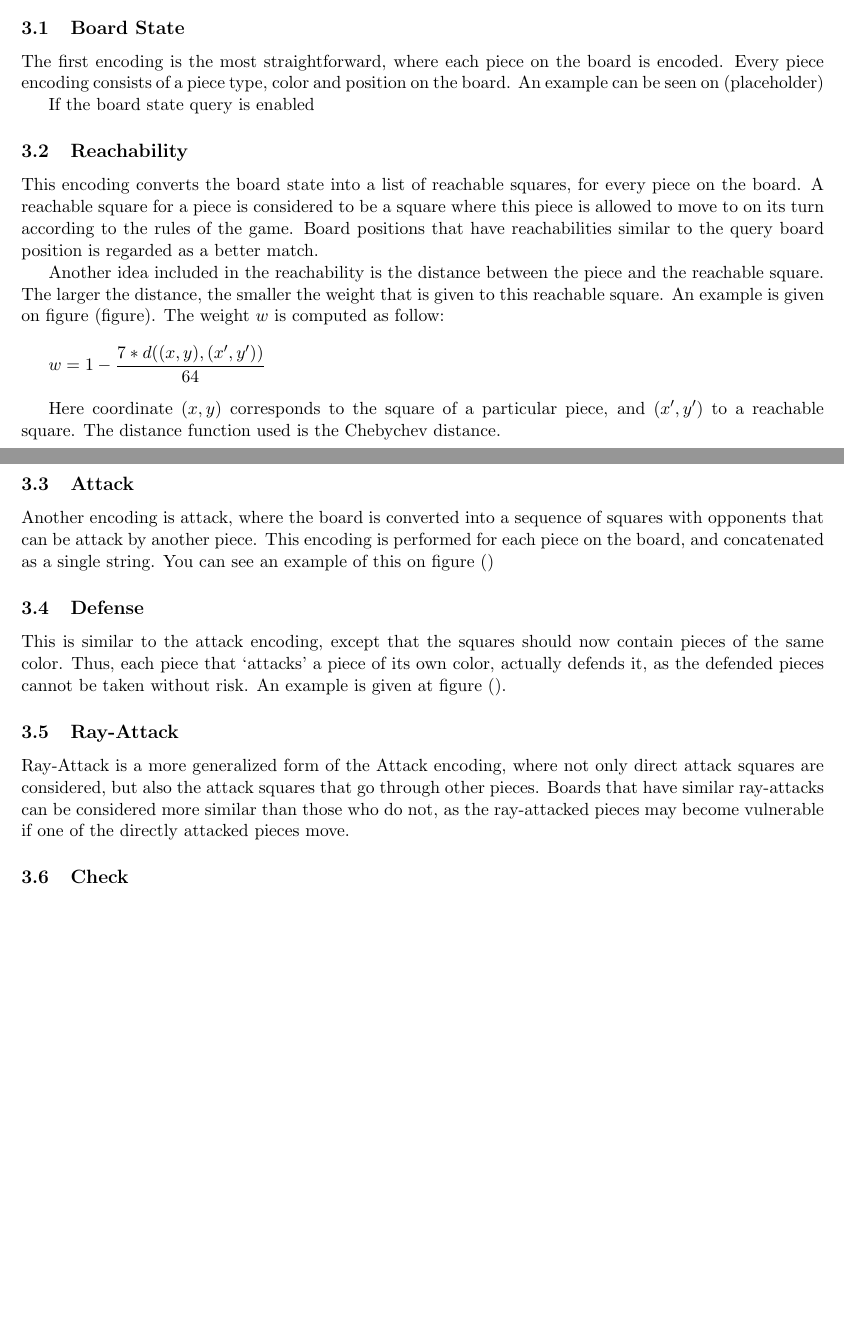
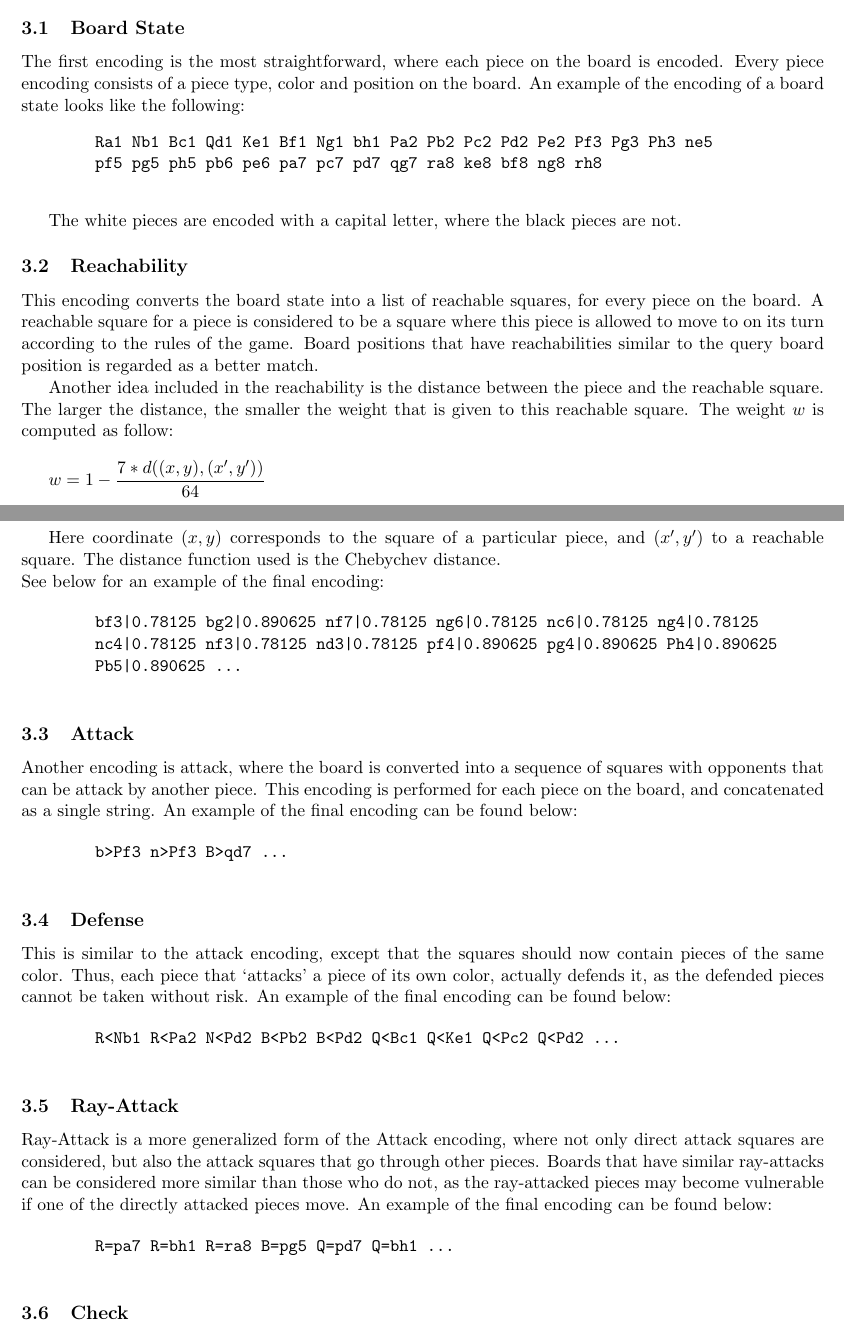
Before and after one commit to RobMandelings/InformationRetrieval, a LaTeX document (report/report.tex): two parts of pages 2 and 3 of 15, joined at a grey line, cut so that both start at the same text, the shorter picture padded with empty space. Compiled offline with pdfLaTeX.

Commit message:
added some examples

```diff
--- a/report/report.tex
+++ b/report/report.tex
@@ -61,32 +61,56 @@
 
     \subsection{Board State}
 
-    The first encoding is the most straightforward, where each piece on the board is encoded. Every piece encoding consists of a piece type, color and position on the board. An example can be seen on (placeholder)
+    The first encoding is the most straightforward, where each piece on the board is encoded. Every piece encoding consists of a piece type, color and position on the board. An example of the encoding of a board state looks like the following:
 
-    If the board state query is enabled
+    \begin{verbatim}
+        Ra1 Nb1 Bc1 Qd1 Ke1 Bf1 Ng1 bh1 Pa2 Pb2 Pc2 Pd2 Pe2 Pf3 Pg3 Ph3 ne5
+        pf5 pg5 ph5 pb6 pe6 pa7 pc7 pd7 qg7 ra8 ke8 bf8 ng8 rh8
+    \end{verbatim}
+
+    The white pieces are encoded with a capital letter, where the black pieces are not.
 
     \subsection{Reachability}
 
     This encoding converts the board state into a list of reachable squares, for every piece on the board. A reachable square for a piece is considered to be a square where this piece is allowed to move to on its turn according to the rules of the game. Board positions that have reachabilities similar to the query board position is regarded as a better match.
 
-    Another idea included in the reachability is the distance between the piece and the reachable square. The larger the distance, the smaller the weight that is given to this reachable square. An example is given on figure (figure).
+    Another idea included in the reachability is the distance between the piece and the reachable square. The larger the distance, the smaller the weight that is given to this reachable square.
     The weight $w$ is computed as follow:\\
 
     $w = 1 - \dfrac{7 * d((x,y),(x',y'))}{64}$ \\
 
     Here coordinate $(x,y)$ corresponds to the square of a particular piece, and $(x',y')$ to a reachable square. The distance function used is the Chebychev distance.\\
+    See below for an example of the final encoding:
+
+    \begin{verbatim}
+        bf3|0.78125 bg2|0.890625 nf7|0.78125 ng6|0.78125 nc6|0.78125 ng4|0.78125
+        nc4|0.78125 nf3|0.78125 nd3|0.78125 pf4|0.890625 pg4|0.890625 Ph4|0.890625
+        Pb5|0.890625 ...
+    \end{verbatim}
 
     \subsection{Attack}
 
-    Another encoding is attack, where the board is converted into a sequence of squares with opponents that can be attack by another piece. This encoding is performed for each piece on the board, and concatenated as a single string. You can see an example of this on figure ()
+    Another encoding is attack, where the board is converted into a sequence of squares with opponents that can be attack by another piece. This encoding is performed for each piece on the board, and concatenated as a single string. An example of the final encoding can be found below:
+
+    \begin{verbatim}
+        b>Pf3 n>Pf3 B>qd7 ...
+    \end{verbatim}
 
     \subsection{Defense}
 
-    This is similar to the attack encoding, except that the squares should now contain pieces of the same color. Thus, each piece that `attacks' a piece of its own color, actually defends it, as the defended pieces cannot be taken without risk. An example is given at figure ().
+    This is similar to the attack encoding, except that the squares should now contain pieces of the same color. Thus, each piece that `attacks' a piece of its own color, actually defends it, as the defended pieces cannot be taken without risk. An example of the final encoding can be found below:
+
+    \begin{verbatim}
+        R<Nb1 R<Pa2 N<Pd2 B<Pb2 B<Pd2 Q<Bc1 Q<Ke1 Q<Pc2 Q<Pd2 ...
+    \end{verbatim}
 
     \subsection{Ray-Attack}
 
-    Ray-Attack is a more generalized form of the Attack encoding, where not only direct attack squares are considered, but also the attack squares that go through other pieces. Boards that have similar ray-attacks can be considered more similar than those who do not, as the ray-attacked pieces may become vulnerable if one of the directly attacked pieces move.
+    Ray-Attack is a more generalized form of the Attack encoding, where not only direct attack squares are considered, but also the attack squares that go through other pieces. Boards that have similar ray-attacks can be considered more similar than those who do not, as the ray-attacked pieces may become vulnerable if one of the directly attacked pieces move. An example of the final encoding can be found below:
+
+     \begin{verbatim}
+        R=pa7 R=bh1 R=ra8 B=pg5 Q=pd7 Q=bh1 ...
+    \end{verbatim}
 
     \subsection{Check}
 
```
